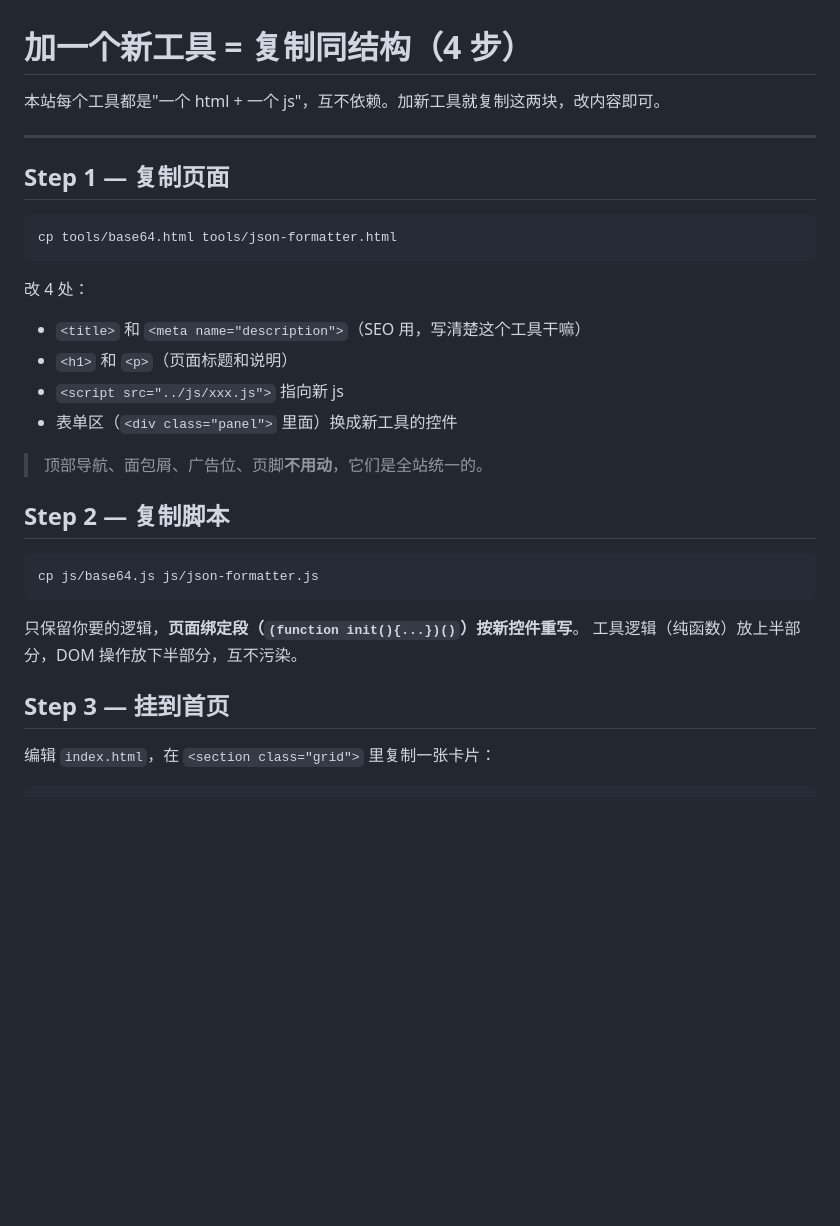
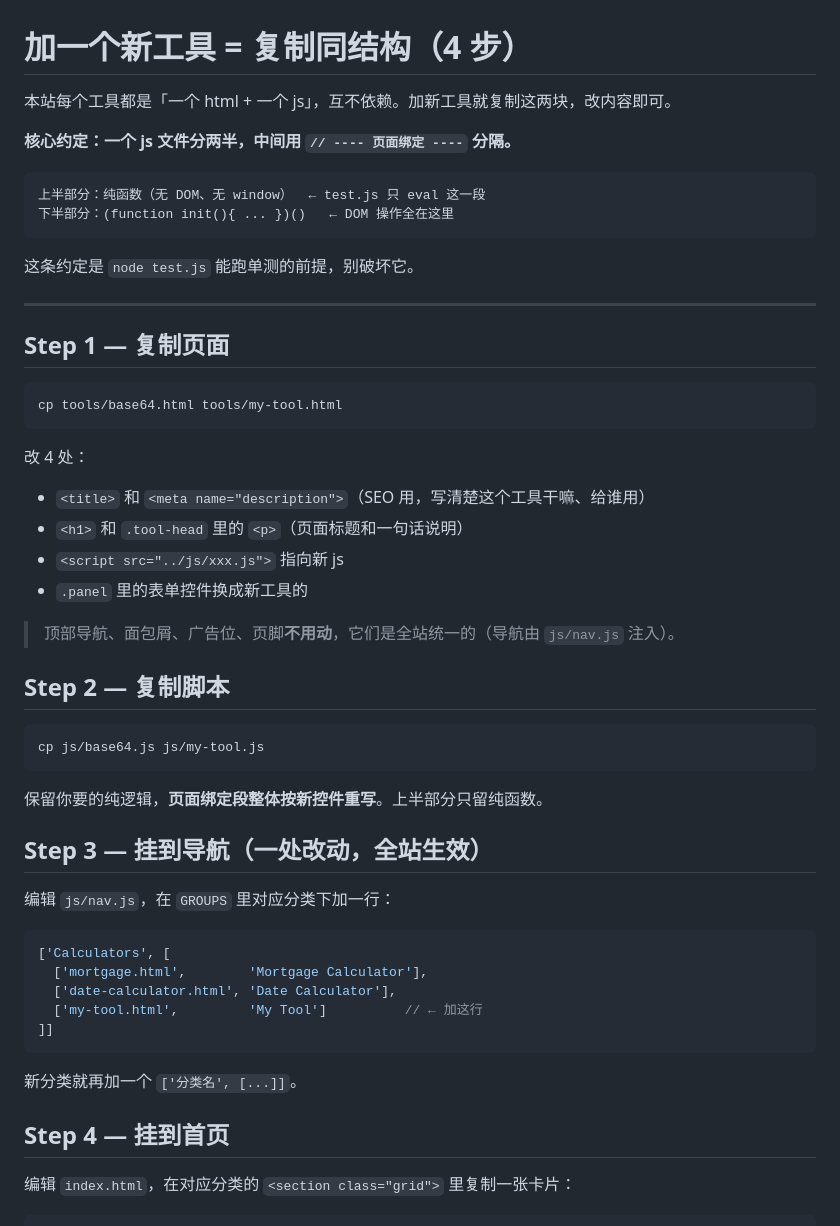
Before and after one commit to yangxingqi29-cmd/Toolbox, a Markdown page: TEMPLATE.md, the part around one of its changes. Drawn GitHub-style; blank space fills up the shorter version.

````diff
--- a/TEMPLATE.md
+++ b/TEMPLATE.md
@@ -1,34 +1,57 @@
 # 加一个新工具 = 复制同结构（4 步）
 
-本站每个工具都是"一个 html + 一个 js"，互不依赖。加新工具就复制这两块，改内容即可。
+本站每个工具都是「一个 html + 一个 js」，互不依赖。加新工具就复制这两块，改内容即可。
+
+**核心约定：一个 js 文件分两半，中间用 `// ---- 页面绑定 ----` 分隔。**
+
+```
+上半部分：纯函数（无 DOM、无 window）  ← test.js 只 eval 这一段
+下半部分：(function init(){ ... })()   ← DOM 操作全在这里
+```
+
+这条约定是 `node test.js` 能跑单测的前提，别破坏它。
 
 ---
 
 ## Step 1 — 复制页面
 
 ```bash
-cp tools/base64.html tools/json-formatter.html
+cp tools/base64.html tools/my-tool.html
 ```
 
 改 4 处：
-- `<title>` 和 `<meta name="description">`（SEO 用，写清楚这个工具干嘛）
-- `<h1>` 和 `<p>`（页面标题和说明）
+
+- `<title>` 和 `<meta name="description">`（SEO 用，写清楚这个工具干嘛、给谁用）
+- `<h1>` 和 `.tool-head` 里的 `<p>`（页面标题和一句话说明）
 - `<script src="../js/xxx.js">` 指向新 js
-- 表单区（`<div class="panel">` 里面）换成新工具的控件
+- `.panel` 里的表单控件换成新工具的
 
-> 顶部导航、面包屑、广告位、页脚**不用动**，它们是全站统一的。
+> 顶部导航、面包屑、广告位、页脚**不用动**，它们是全站统一的（导航由 `js/nav.js` 注入）。
 
 ## Step 2 — 复制脚本
 
 ```bash
-cp js/base64.js js/json-formatter.js
+cp js/base64.js js/my-tool.js
 ```
 
-只保留你要的逻辑，**页面绑定段（`(function init(){...})()`）按新控件重写**。
-工具逻辑（纯函数）放上半部分，DOM 操作放下半部分，互不污染。
+保留你要的纯逻辑，**页面绑定段整体按新控件重写**。上半部分只留纯函数。
 
-## Step 3 — 挂到首页
+## Step 3 — 挂到导航（一处改动，全站生效）
 
-编辑 `index.html`，在 `<section class="grid">` 里复制一张卡片：
+编辑 `js/nav.js`，在 `GROUPS` 里对应分类下加一行：
+
+```js
+['Calculators', [
+  ['mortgage.html',        'Mortgage Calculator'],
+  ['date-calculator.html', 'Date Calculator'],
+  ['my-tool.html',         'My Tool']          // ← 加这行
+]]
+```
+
+新分类就再加一个 `['分类名', [...]]`。
+
+## Step 4 — 挂到首页
+
+编辑 `index.html`，在对应分类的 `<section class="grid">` 里复制一张卡片：
 
 ```html
````
Also changed, not shown: other parts of TEMPLATE.md (+53 -41 lines).
